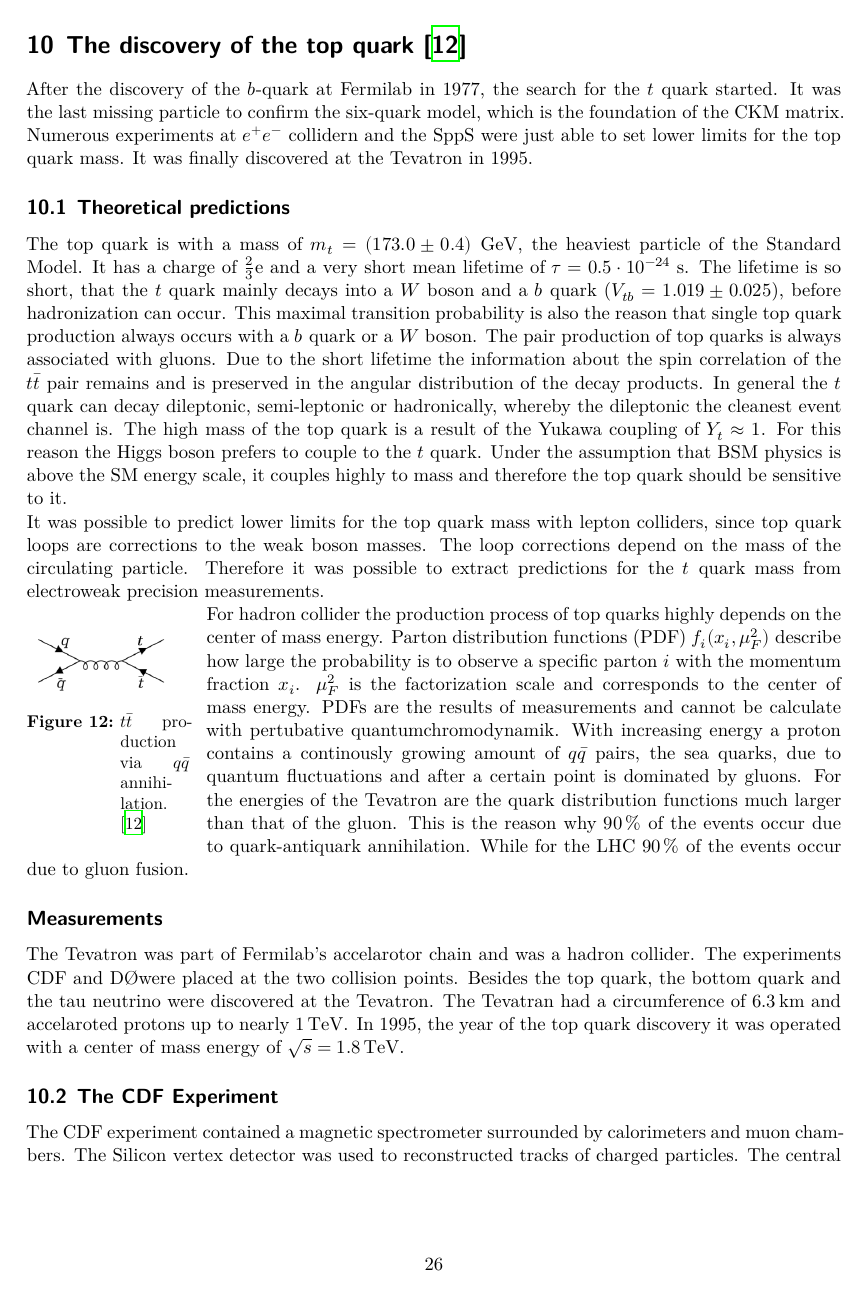
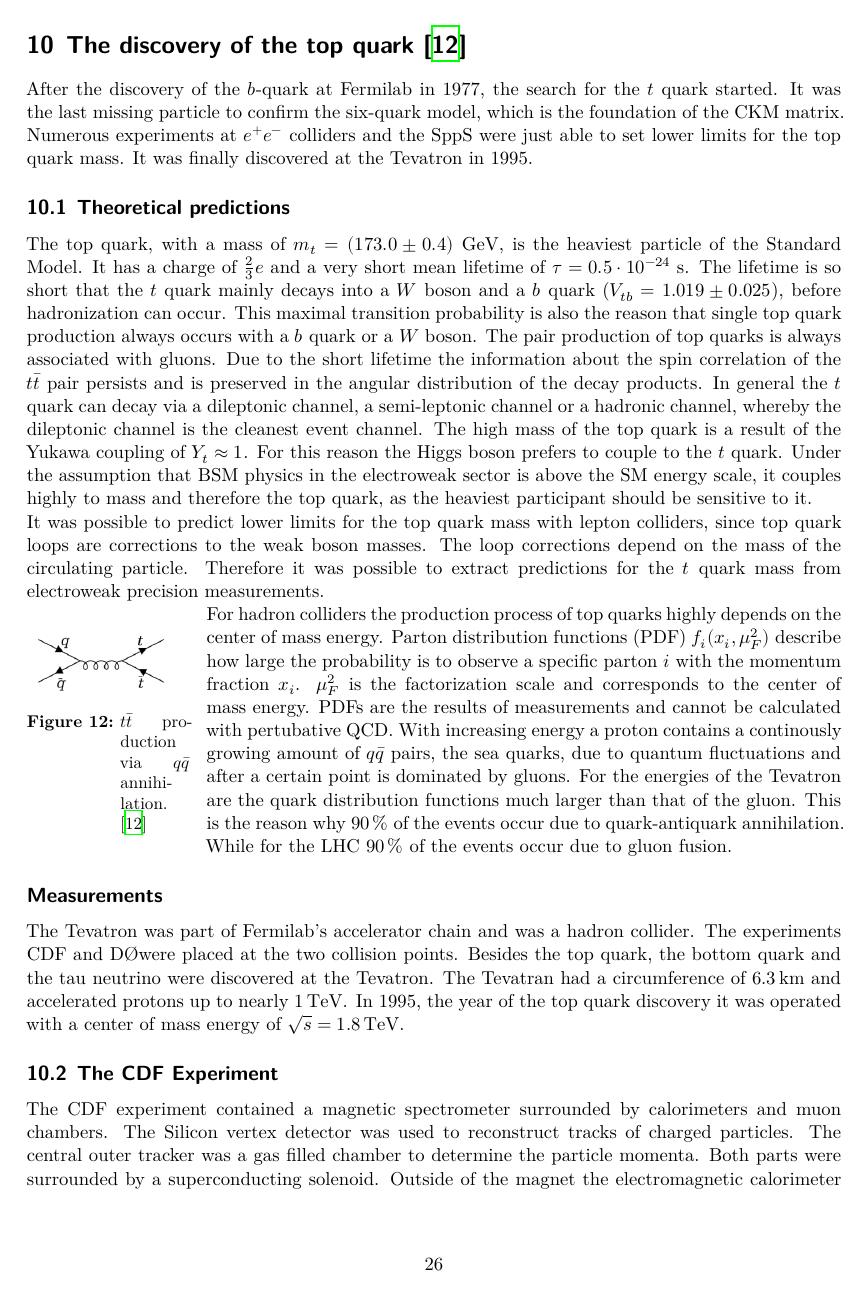
Before and after one commit to Ninilini/Schluesselexperimente, a LaTeX document (Zusammenfassung/main.tex, which reads Zusammenfassung/content/top.tex): page 26 of 34. Compiled offline with XeLaTeX.

Commit message:
Check top chapter

```diff
--- a/Zusammenfassung/content/top.tex
+++ b/Zusammenfassung/content/top.tex
@@ -1,9 +1,9 @@
 \section{The discovery of the top quark \cite{top-quark}}
-After the discovery of the $b$-quark at Fermilab in 1977, the search for the $t$ quark started. It was the last missing particle to confirm the six-quark model, which is the foundation of the CKM matrix. Numerous experiments at $e^+e^-$ collidern and the SppS were just able to set lower limits for the top quark mass. It was finally discovered at the Tevatron in 1995.
+After the discovery of the $b$-quark at Fermilab in 1977, the search for the $t$ quark started. It was the last missing particle to confirm the six-quark model, which is the foundation of the CKM matrix. Numerous experiments at $e^+e^-$ colliders and the SppS were just able to set lower limits for the top quark mass. It was finally discovered at the Tevatron in 1995.
 \subsection{Theoretical predictions}
-The top quark is with a mass of $m_t=(173.0\pm0.4)\;\si{\GeV}$, the heaviest particle of the Standard Model. It has a charge of $\frac{2}{3}$e and a very short mean lifetime of $\tau = 0.5\cdot 10^{-24}\;\si{\second}$. The lifetime is so short, that the $t$ quark mainly decays into a $W$ boson and a $b$ quark ($V_{tb}= 1.019 \pm 0.025$), before hadronization can occur. This maximal transition probability is also the reason that single top quark production always occurs with a $b$ quark or a $W$ boson. The pair production of top quarks is always associated with gluons. Due to the short lifetime the information about the spin correlation of the $t\bar{t}$ pair remains and is preserved in the angular distribution of the decay products. In general the $t$ quark can decay dileptonic, semi-leptonic or hadronically, whereby the dileptonic the cleanest event channel is.
+The top quark, with a mass of $m_t=(173.0\pm0.4)\;\si{\GeV}$, is the heaviest particle of the Standard Model. It has a charge of $\frac{2}{3}e$ and a very short mean lifetime of $\tau = 0.5\cdot 10^{-24}\;\si{\second}$. The lifetime is so short that the $t$ quark mainly decays into a $W$ boson and a $b$ quark ($V_{tb}= 1.019 \pm 0.025$), before hadronization can occur. This maximal transition probability is also the reason that single top quark production always occurs with a $b$ quark or a $W$ boson. The pair production of top quarks is always associated with gluons. Due to the short lifetime the information about the spin correlation of the $t\bar{t}$ pair persists and is preserved in the angular distribution of the decay products. In general the $t$ quark can decay via a dileptonic channel, a semi-leptonic channel or a hadronic channel, whereby the dileptonic channel is the cleanest event channel.
 The high mass of the top quark is a result of the Yukawa coupling of $Y_t \approx 1$.
-For this reason the Higgs boson prefers to couple to the $t$ quark. Under the assumption that BSM physics is above the SM energy scale, it couples highly to mass and therefore the top quark should be sensitive to it.\\
+For this reason the Higgs boson prefers to couple to the $t$ quark. Under the assumption that BSM physics in the electroweak sector is above the SM energy scale, it couples highly to mass and therefore the top quark, as the heaviest participant should be sensitive to it.\\
 It was possible to predict lower limits for the top quark mass with lepton colliders, since top quark loops are corrections to the weak boson masses. The loop corrections depend on the mass of the circulating particle. Therefore it was possible to extract predictions for the $t$ quark mass from electroweak precision measurements.
 
 \begin{wrapfigure}{l}{0.2\textwidth}
@@ -11,10 +11,8 @@ It was possible to predict lower limits for the top quark mass with lepton colli
     \caption{ $t\bar{t}$ production via $q\bar{q}$ annihilation. \cite{top-quark}}
   \end{wrapfigure}
   \FloatBarrier
-For hadron collider the production process of top quarks highly depends on the center of mass energy. Parton distribution functions (PDF) $f_i(x_i, \mu_F^2)$ describe how large the probability is to observe a specific parton $i$ with the momentum fraction $x_i$. $\mu_F^2$ is the factorization scale and corresponds to the center of mass energy. PDFs are the results of measurements and cannot be calculate with pertubative quantumchromodynamik. With increasing energy a proton contains a continously growing amount of $q\bar{q}$ pairs, the sea quarks, due to quantum fluctuations and after a certain point is dominated by gluons. For the energies of the Tevatron are the quark distribution functions much larger than that of the gluon. This is the reason why \SI{90}{\percent} of the events occur due to quark-antiquark annihilation. While for the LHC \SI{90}{\percent} of the events occur due to gluon fusion.
+For hadron colliders the production process of top quarks highly depends on the center of mass energy. Parton distribution functions (PDF) $f_i(x_i, \mu_F^2)$ describe how large the probability is to observe a specific parton $i$ with the momentum fraction $x_i$. $\mu_F^2$ is the factorization scale and corresponds to the center of mass energy. PDFs are the results of measurements and cannot be calculated with pertubative QCD. With increasing energy a proton contains a continously growing amount of $q\bar{q}$ pairs, the sea quarks, due to quantum fluctuations and after a certain point is dominated by gluons. For the energies of the Tevatron are the quark distribution functions much larger than that of the gluon. This is the reason why \SI{90}{\percent} of the events occur due to quark-antiquark annihilation. While for the LHC \SI{90}{\percent} of the events occur due to gluon fusion.
 \subsection*{Measurements}
-The Tevatron was part of Fermilab's accelarotor chain and was a hadron collider. The experiments CDF and D\O were placed at the two collision points. Besides the top quark, the bottom quark and the tau neutrino were discovered at the Tevatron. The Tevatran had a circumference of \SI{6.3}{\kilo\meter} and accelaroted protons up to nearly \SI{1}{\TeV}. In 1995, the year of the top quark discovery it was operated with a center of mass energy of $\sqrt{s}=\SI{1.8}{\TeV}$.
+The Tevatron was part of Fermilab's accelerator chain and was a hadron collider. The experiments CDF and D\O were placed at the two collision points. Besides the top quark, the bottom quark and the tau neutrino were discovered at the Tevatron. The Tevatran had a circumference of \SI{6.3}{\kilo\meter} and accelerated protons up to nearly \SI{1}{\TeV}. In 1995, the year of the top quark discovery it was operated with a center of mass energy of $\sqrt{s}=\SI{1.8}{\TeV}$.
 \subsection{The CDF Experiment}
-The CDF experiment contained a magnetic spectrometer surrounded by calorimeters and muon chambers. The Silicon vertex detector was used to reconstructed tracks of charged particles. The central outer tracker was a gas filled chamber to determine the particle momenta. Both parts were surrounded by a superconducting solenoid. Outside of the magnet were the electromagnetic calorimeter followed by the hadronic calorimeter and the most outer part was the muon detector. It was used to measure the muon position and its time.\\
-The discovery channel of the CDF experiment was $t\bar{t} \rightarrow WbW\bar{b}$, which then decays into two opposite charged leptons and to $b$ jets or semiletonic in one lepton and at least four jets. Therefore they requiered an isolated lepton with $p_{\text{t}}\geq \SI{20}{\GeV}$ and at least one $b$-tagged jet. They also removed dilepton events with a invariant mass between 75 and \SI{105}{\GeV} to exclude the pole of the $Z$ boson.
-In 1995, they reached a luminosity of $\mathcal{L} = \SI{67}{\pico\barn}^{-1}$, which allowed the discovery of the top quark.
+The CDF experiment contained a magnetic spectrometer surrounded by calorimeters and muon chambers. The Silicon vertex detector was used to reconstruct tracks of charged particles. The central outer tracker was a gas filled chamber to determine the particle momenta. Both parts were surrounded by a superconducting solenoid. Outside of the magnet the electromagnetic calorimeter was located, followed by the hadronic calorimeter and the most outer part was the muon detector. It was used to measure muon tracks via position and time measurements.\\
```
Also changed, not shown: Zusammenfassung/content/top.tex (14 more changed lines).
